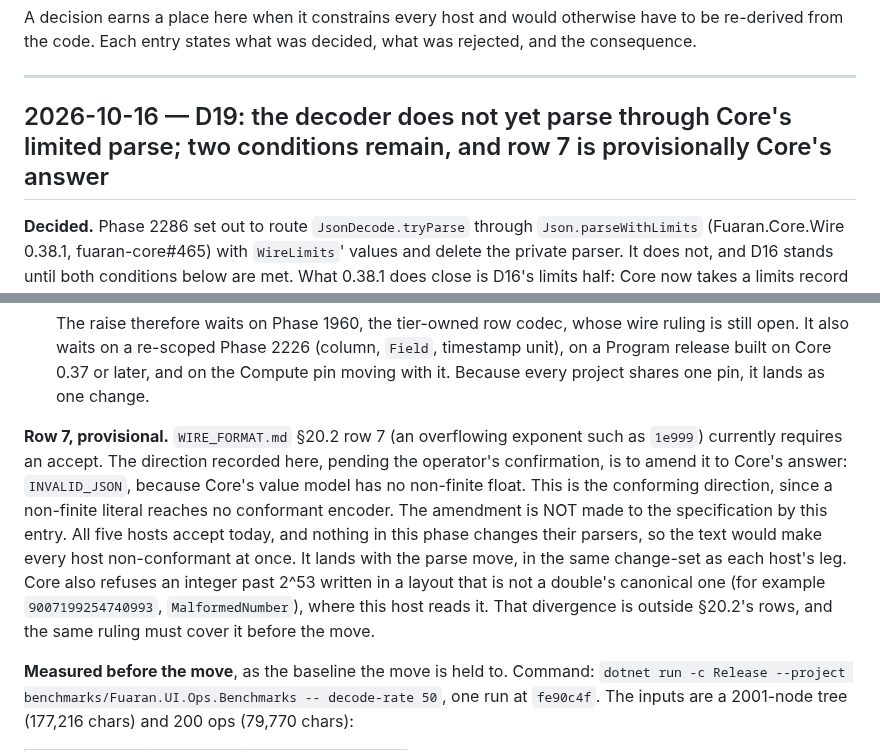
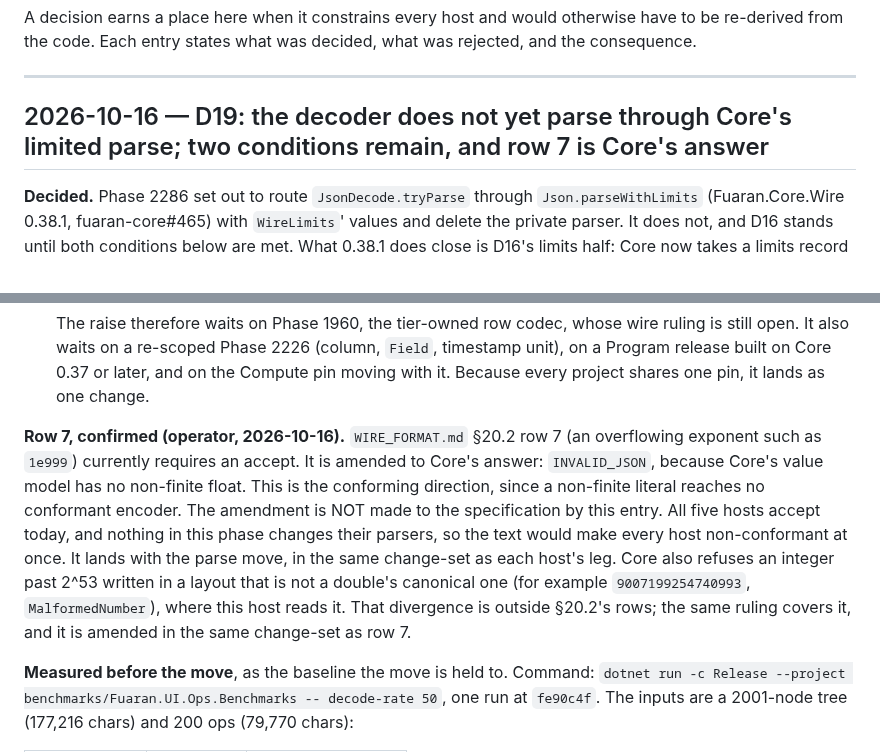
Before and after one commit to fuaran-ui/fuaran-dotnet, a Markdown page: docs/DECISIONS.md, 2 parts joined by grey strips. Rendered like a GitHub page.

Commit message:
docs(decisions): Phase 2286 - D19 row 7 confirmed as Core's answer
The operator confirmed the conforming direction for WIRE_FORMAT.md section 20.2
row 7 and for the non-canonical integer past 2^53: both become INVALID_JSON,
amended with the parse move in one change-set across the host legs.

```diff
--- a/docs/DECISIONS.md
+++ b/docs/DECISIONS.md
@@ -10,7 +10,7 @@ consequence.
 
 ---
 
-## 2026-10-16 — D19: the decoder does not yet parse through Core's limited parse; two conditions remain, and row 7 is provisionally Core's answer
+## 2026-10-16 — D19: the decoder does not yet parse through Core's limited parse; two conditions remain, and row 7 is Core's answer
 
 **Decided.** Phase 2286 set out to route `JsonDecode.tryParse` through `Json.parseWithLimits` (Fuaran.Core.Wire
 0.38.1, fuaran-core#465) with `WireLimits`' values and delete the private parser. It does not, and D16 stands until
@@ -47,15 +47,15 @@ prerequisite in its own right.
    waits on a re-scoped Phase 2226 (column, `Field`, timestamp unit), on a Program release built on Core 0.37 or
    later, and on the Compute pin moving with it. Because every project shares one pin, it lands as one change.
 
-**Row 7, provisional.** `WIRE_FORMAT.md` §20.2 row 7 (an overflowing exponent such as `1e999`) currently requires
-an accept. The direction recorded here, pending the operator's confirmation, is to amend it to Core's answer:
-`INVALID_JSON`, because Core's value model has no non-finite float. This is the conforming direction, since a
+**Row 7, confirmed (operator, 2026-10-16).** `WIRE_FORMAT.md` §20.2 row 7 (an overflowing exponent such as `1e999`)
+currently requires an accept. It is amended to Core's answer: `INVALID_JSON`, because Core's value model has no
+non-finite float. This is the conforming direction, since a
 non-finite literal reaches no conformant encoder. The amendment is NOT made to the specification by this entry. All
 five hosts accept today, and nothing in this phase changes their parsers, so the text would make every host
 non-conformant at once. It lands with the parse move, in the same change-set as each host's leg. Core also refuses
 an integer past 2^53 written in a layout that is not a double's canonical one (for example `9007199254740993`,
-`MalformedNumber`), where this host reads it. That divergence is outside §20.2's rows, and the same ruling must
-cover it before the move.
+`MalformedNumber`), where this host reads it. That divergence is outside §20.2's rows; the same ruling covers it,
+and it is amended in the same change-set as row 7.
 
 **Measured before the move**, as the baseline the move is held to. Command:
 `dotnet run -c Release --project benchmarks/Fuaran.UI.Ops.Benchmarks -- decode-rate 50`, one run at `fe90c4f`.
```
